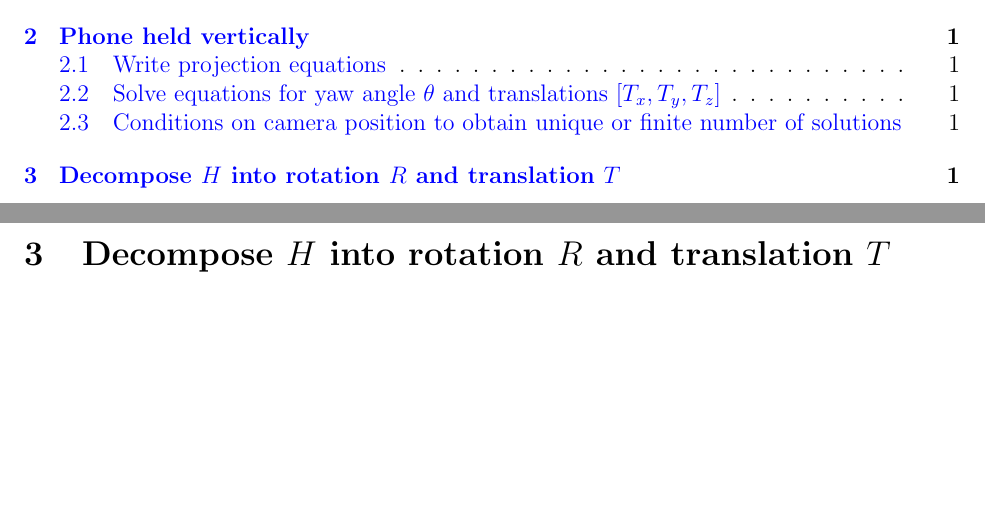
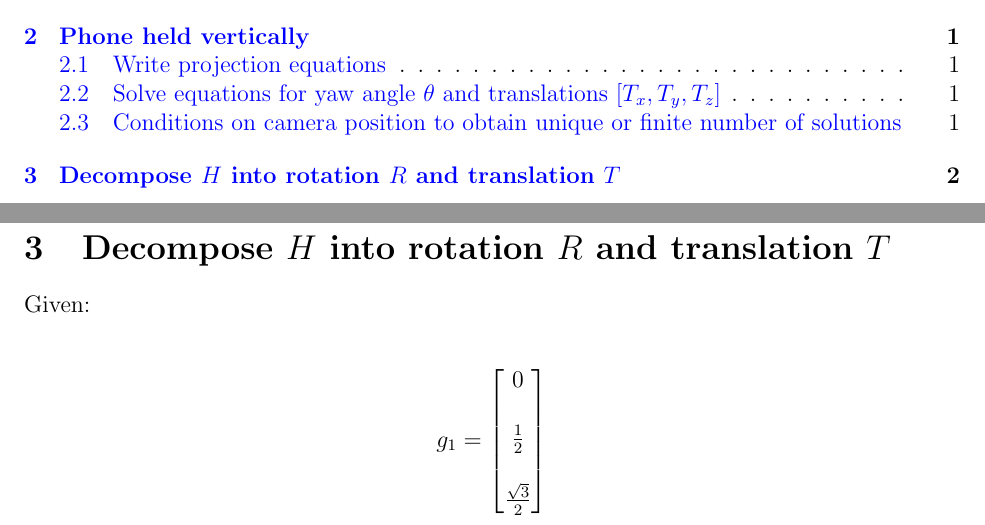
Before and after one commit to sheilsarda/CV_Fundamentals, a LaTeX document (PS4/main.tex): two parts of pages 1 and 2 of 2 before the commit and two parts of pages 1 and 3 of 3 after it, joined at a grey line, cut so that both start at the same text, the shorter picture padded with empty space. Compiled offline with pdfLaTeX.

Commit message:
added notes from venkata for q3

```diff
--- a/PS4/main.tex
+++ b/PS4/main.tex
@@ -86,4 +88,31 @@ of solutions}
 \section{Decompose $H$ into rotation $R$ and translation $T$}
 
+Given:
+
+\begin{align*}
+    g_1 &=
+    \begin{bmatrix} 0 \\ \\ \frac{1}{2} \\ \\ \frac{\sqrt{3}}{2} \end{bmatrix}
+\end{align*}
+
+% - use ground plane as intermediate between camera 1 and 2
+% - P2 = H*P1
+% - P2' is projection of P2 on the ground plane
+%     - Camera 2 being projected onto the gravity vector (normal
+%     to the ground plane)
+%     - P2 = R2 * P2'
+% - R2 * P2' = H * P1
+% - R2 * P2' = H * (R1 * P1')
+%     - where P1' is analogous to P2'
+% - P2' = R2^(-1) * H * (R1 * P1')
+% - P2' = H' * P1'
+%     - where H' is analogous to H in that it maps camera 2 to 1
+%     - H' = R2^(-1)  * H * R1
+% - R1 * [0; 1; 0] = g1
+% - R1 = [1 0 0; 0 sqrt(3)/2 -0.5; 0 0.5 sqrt(3)/2]
+% - R2 * [0; 1; 0] = g2
+% - R2 = [1 0 0; 0 0.5 -sqrt(3)/2; 0 sqrt(3)/2 0.5]
+% - H' = R' + (T'*N'^(Transpose) / h)
+% - R might equal R', because T equals T' (same translation)
+% - Y-axis of both cameras are out of the page
 
 \end{document}
```
Also changed, not shown: PS4/main.pdf, PS4/main.tex (8 more changed lines).
